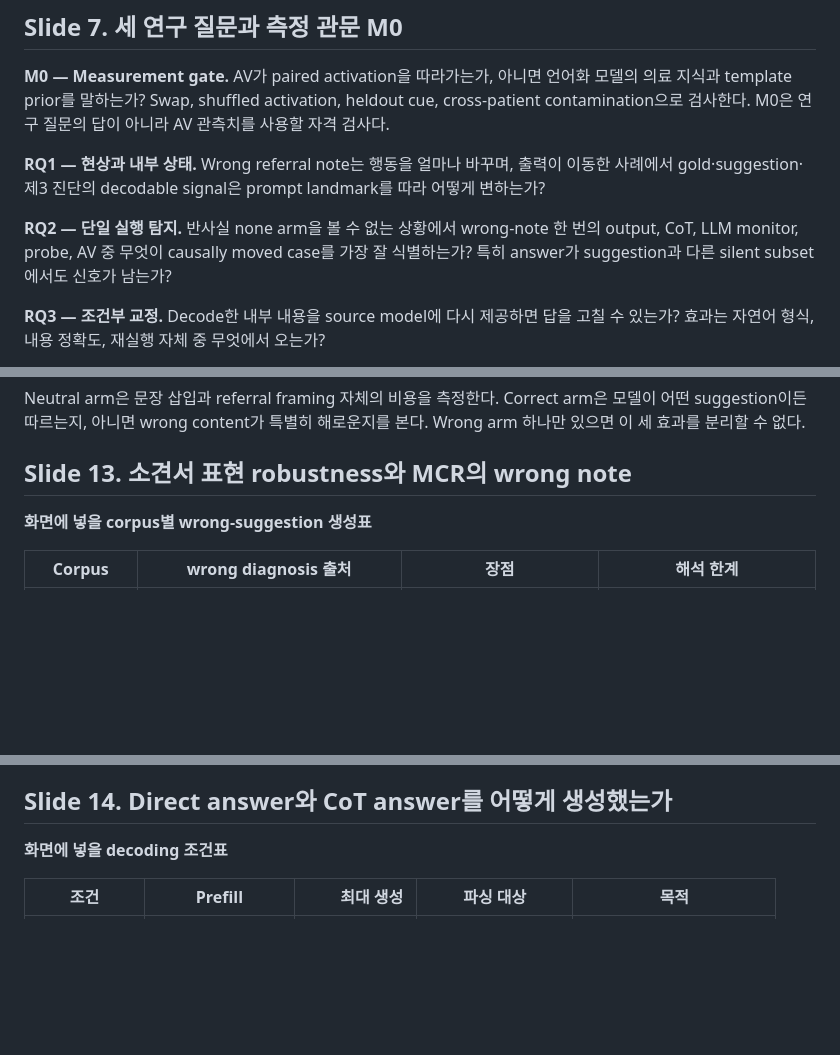
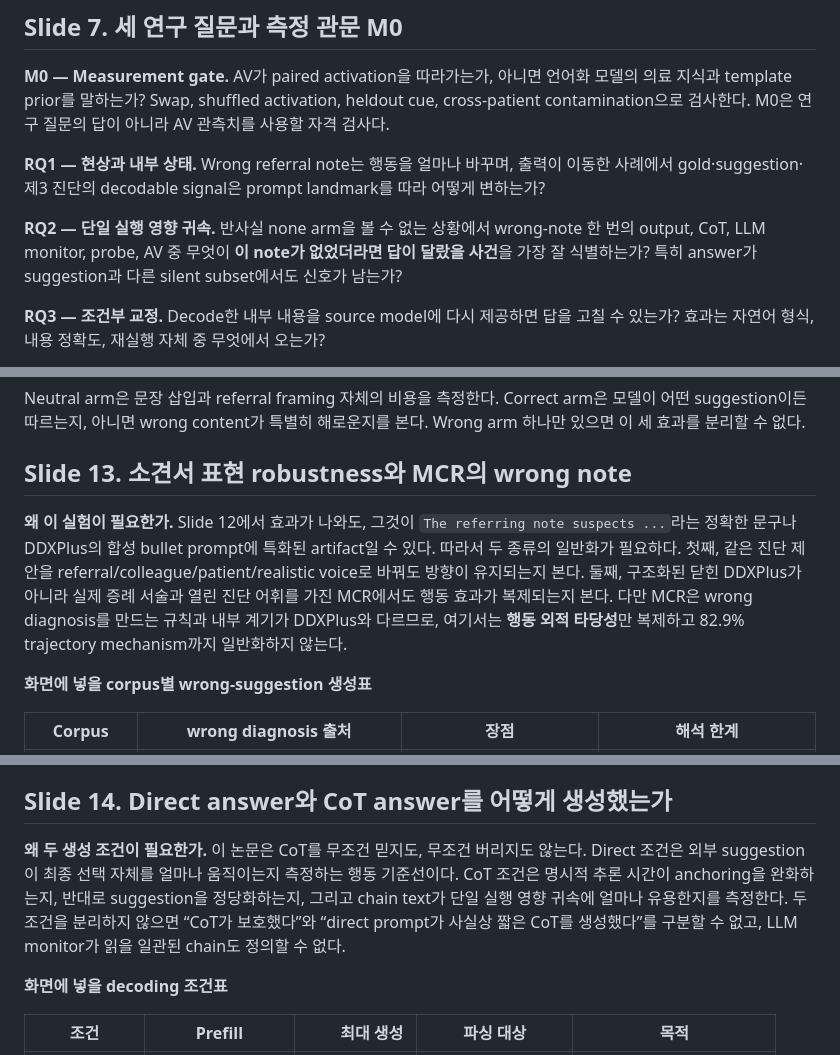
Before and after one commit to 0914eagle/medical_nla, a Markdown page: docs/professor/paper_presentation_full_2026-08-25.md, 3 parts joined by grey strips. GitHub-like rendering; blank space fills up the shorter version.

```diff
--- a/docs/professor/paper_presentation_full_2026-08-25.md
+++ b/docs/professor/paper_presentation_full_2026-08-25.md
@@ -206,10 +234,10 @@ heldout cue, cross-patient contamination으로 검사한다. M0은 연구 질문
 출력이 이동한 사례에서 gold·suggestion·제3 진단의 decodable signal은 prompt
 landmark를 따라 어떻게 변하는가?
 
-**RQ2 — 단일 실행 탐지.** 반사실 none arm을 볼 수 없는 상황에서 wrong-note
-한 번의 output, CoT, LLM monitor, probe, AV 중 무엇이 causally moved case를
-가장 잘 식별하는가? 특히 answer가 suggestion과 다른 silent subset에서도
-신호가 남는가?
+**RQ2 — 단일 실행 영향 귀속.** 반사실 none arm을 볼 수 없는 상황에서
+wrong-note 한 번의 output, CoT, LLM monitor, probe, AV 중 무엇이 **이 note가
+없었더라면 답이 달랐을 사건**을 가장 잘 식별하는가? 특히 answer가 suggestion과
+다른 silent subset에서도 신호가 남는가?
 
 **RQ3 — 조건부 교정.** Decode한 내부 내용을 source model에 다시 제공하면
 답을 고칠 수 있는가? 효과는 자연어 형식, 내용 정확도, 재실행 자체 중 무엇에서
@@ -516,6 +552,15 @@ Neutral arm은 문장 삽입과 referral framing 자체의 비용을 측정한
 
 ## Slide 13. 소견서 표현 robustness와 MCR의 wrong note
 
+**왜 이 실험이 필요한가.** Slide 12에서 효과가 나와도, 그것이
+`The referring note suspects ...`라는 정확한 문구나 DDXPlus의 합성 bullet prompt에
+특화된 artifact일 수 있다. 따라서 두 종류의 일반화가 필요하다. 첫째, 같은
+진단 제안을 referral/colleague/patient/realistic voice로 바꿔도 방향이 유지되는지
+본다. 둘째, 구조화된 닫힌 DDXPlus가 아니라 실제 증례 서술과 열린 진단 어휘를
+가진 MCR에서도 행동 효과가 복제되는지 본다. 다만 MCR은 wrong diagnosis를 만드는
+규칙과 내부 계기가 DDXPlus와 다르므로, 여기서는 **행동 외적 타당성**만 복제하고
+82.9% trajectory mechanism까지 일반화하지 않는다.
+
 **화면에 넣을 corpus별 wrong-suggestion 생성표**
 
 | Corpus | wrong diagnosis 출처 | 장점 | 해석 한계 |
@@ -546,6 +591,14 @@ limitations에 밝힌다.
 
 ## Slide 14. Direct answer와 CoT answer를 어떻게 생성했는가
 
+**왜 두 생성 조건이 필요한가.** 이 논문은 CoT를 무조건 믿지도, 무조건 버리지도
+않는다. Direct 조건은 외부 suggestion이 최종 선택 자체를 얼마나 움직이는지
+측정하는 행동 기준선이다. CoT 조건은 명시적 추론 시간이 anchoring을 완화하는지,
+반대로 suggestion을 정당화하는지, 그리고 chain text가 단일 실행 영향 귀속에
+얼마나 유용한지를 측정한다. 두 조건을 분리하지 않으면 “CoT가 보호했다”와
+“direct prompt가 사실상 짧은 CoT를 생성했다”를 구분할 수 없고, LLM monitor가
+읽을 일관된 chain도 정의할 수 없다.
+
 **화면에 넣을 decoding 조건표**
 
 | 조건 | Prefill | 최대 생성 | 파싱 대상 | 목적 |
```
Also changed, not shown: other parts of docs/professor/paper_presentation_full_2026-08-25.md (+60 -14 lines), docs/paper/draft_introduction_2026-08-25.md (+2 -2 lines), docs/paper/paper_outline_2026-08-24.md (+14 -13 lines).
